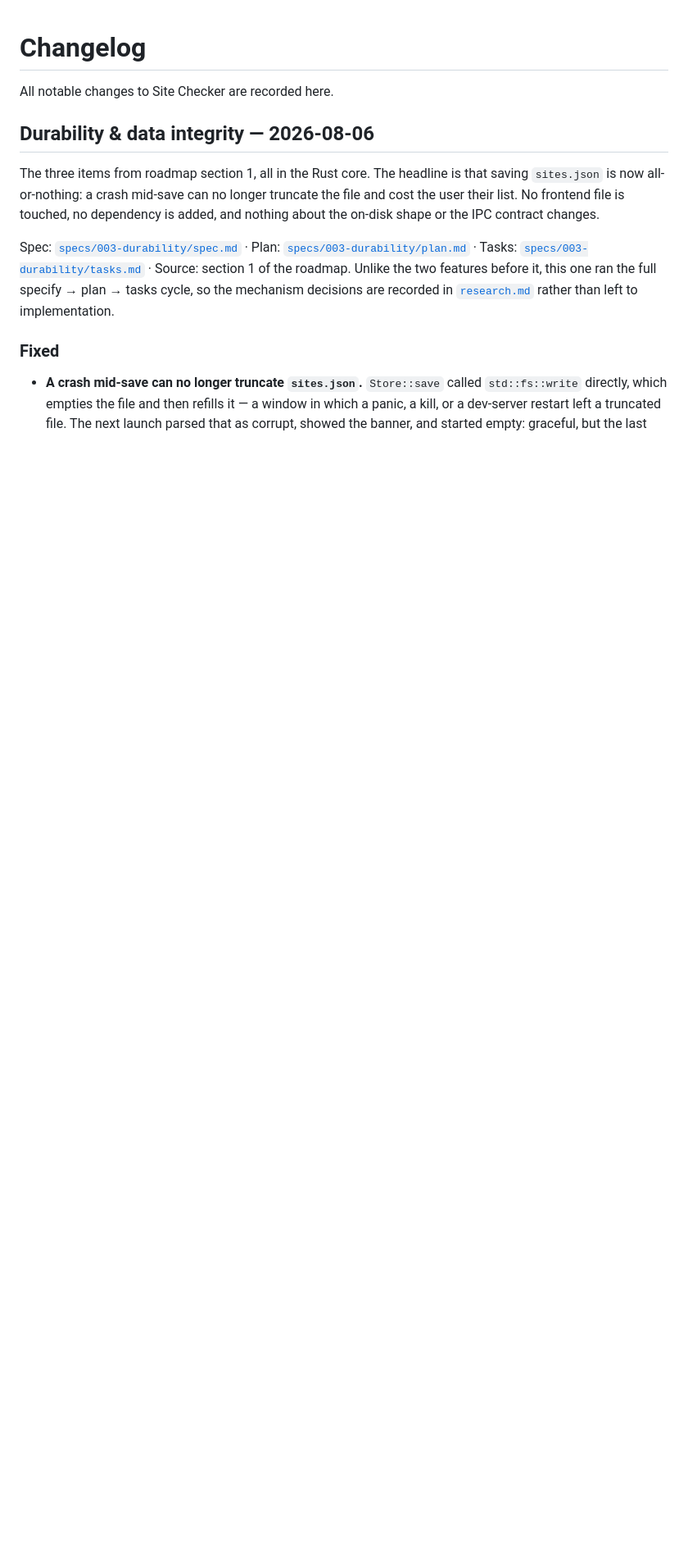
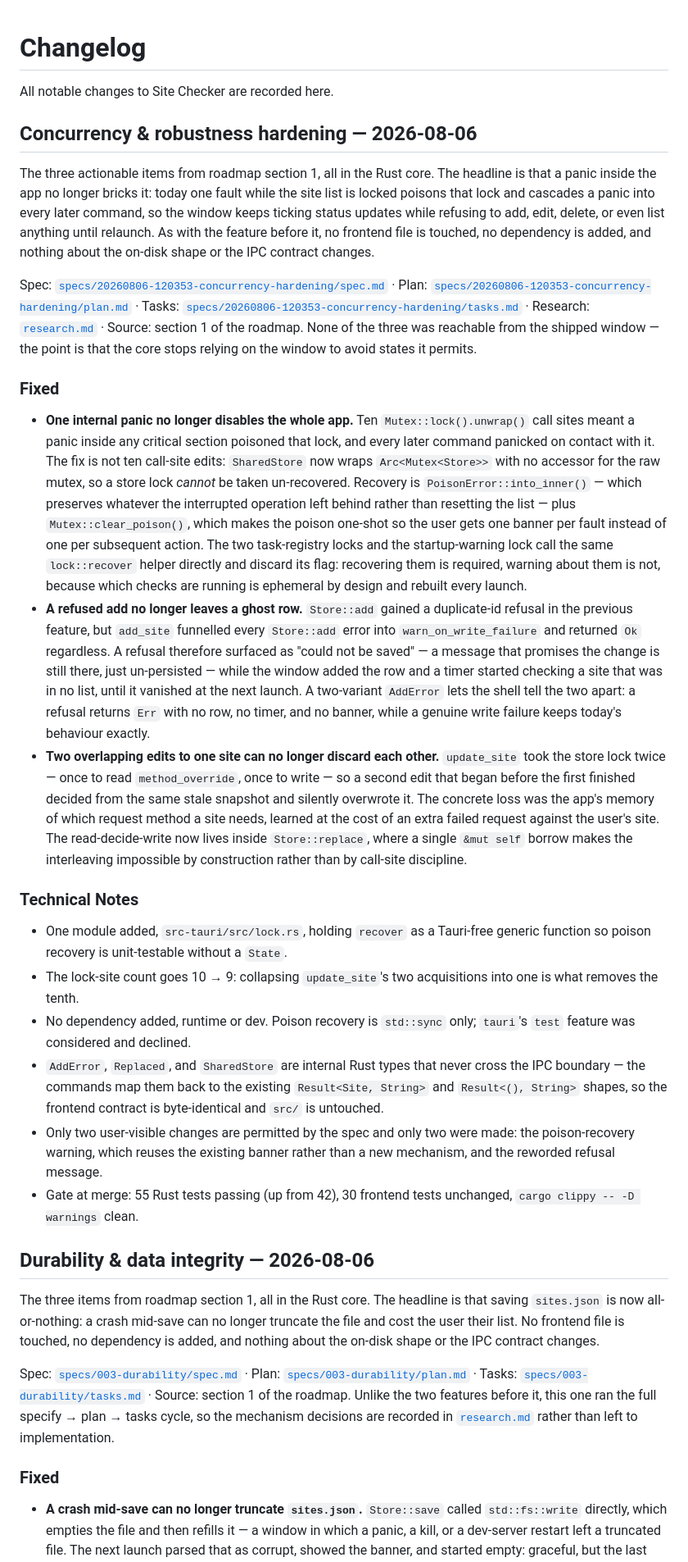
Before and after one commit to clintcparker/site-checker, a Markdown page: CHANGELOG.md, the part around the change. Shown at 82% size. Rendered like a GitHub page; blank space fills up the shorter version.

Commit message:
docs: changelog entry for concurrency & robustness hardening

```diff
--- a/CHANGELOG.md
+++ b/CHANGELOG.md
@@ -1,6 +1,75 @@
 # Changelog
 
 All notable changes to Site Checker are recorded here.
+
+## Concurrency & robustness hardening — 2026-08-06
+
+The three actionable items from roadmap section 1, all in the Rust core. The
+headline is that a panic inside the app no longer bricks it: today one fault
+while the site list is locked poisons that lock and cascades a panic into every
+later command, so the window keeps ticking status updates while refusing to add,
+edit, delete, or even list anything until relaunch. As with the feature before
+it, no frontend file is touched, no dependency is added, and nothing about the
+on-disk shape or the IPC contract changes.
+
+Spec: [`specs/20260806-120353-concurrency-hardening/spec.md`](specs/20260806-120353-concurrency-hardening/spec.md) ·
+Plan: [`specs/20260806-120353-concurrency-hardening/plan.md`](specs/20260806-120353-concurrency-hardening/plan.md) ·
+Tasks: [`specs/20260806-120353-concurrency-hardening/tasks.md`](specs/20260806-120353-concurrency-hardening/tasks.md) ·
+Research: [`research.md`](specs/20260806-120353-concurrency-hardening/research.md) ·
+Source: section 1 of the roadmap. None of the three was reachable from the
+shipped window — the point is that the core stops relying on the window to avoid
+states it permits.
+
+### Fixed
+
+- **One internal panic no longer disables the whole app.** Ten
+  `Mutex::lock().unwrap()` call sites meant a panic inside any critical section
+  poisoned that lock, and every later command panicked on contact with it. The
+  fix is not ten call-site edits: `SharedStore` now wraps `Arc<Mutex<Store>>`
+  with no accessor for the raw mutex, so a store lock *cannot* be taken
+  un-recovered. Recovery is `PoisonError::into_inner()` — which preserves
+  whatever the interrupted operation left behind rather than resetting the list
+  — plus `Mutex::clear_poison()`, which makes the poison one-shot so the user
+  gets one banner per fault instead of one per subsequent action. The two
+  task-registry locks and the startup-warning lock call the same `lock::recover`
+  helper directly and discard its flag: recovering them is required, warning
+  about them is not, because which checks are running is ephemeral by design and
+  rebuilt every launch.
+- **A refused add no longer leaves a ghost row.** `Store::add` gained a
+  duplicate-id refusal in the previous feature, but `add_site` funnelled every
+  `Store::add` error into `warn_on_write_failure` and returned `Ok` regardless.
+  A refusal therefore surfaced as "could not be saved" — a message that promises
+  the change is still there, just un-persisted — while the window added the row
+  and a timer started checking a site that was in no list, until it vanished at
+  the next launch. A two-variant `AddError` lets the shell tell the two apart:
+  a refusal returns `Err` with no row, no timer, and no banner, while a genuine
+  write failure keeps today's behaviour exactly.
+- **Two overlapping edits to one site can no longer discard each other.**
+  `update_site` took the store lock twice — once to read `method_override`, once
+  to write — so a second edit that began before the first finished decided from
+  the same stale snapshot and silently overwrote it. The concrete loss was the
+  app's memory of which request method a site needs, learned at the cost of an
+  extra failed request against the user's site. The read-decide-write now lives
+  inside `Store::replace`, where a single `&mut self` borrow makes the
+  interleaving impossible by construction rather than by call-site discipline.
+
+### Technical Notes
+
+- One module added, `src-tauri/src/lock.rs`, holding `recover` as a Tauri-free
+  generic function so poison recovery is unit-testable without a `State`.
+- The lock-site count goes 10 → 9: collapsing `update_site`'s two acquisitions
+  into one is what removes the tenth.
+- No dependency added, runtime or dev. Poison recovery is `std::sync` only;
+  `tauri`'s `test` feature was considered and declined.
+- `AddError`, `Replaced`, and `SharedStore` are internal Rust types that never
+  cross the IPC boundary — the commands map them back to the existing
+  `Result<Site, String>` and `Result<(), String>` shapes, so the frontend
+  contract is byte-identical and `src/` is untouched.
+- Only two user-visible changes are permitted by the spec and only two were
+  made: the poison-recovery warning, which reuses the existing banner rather
+  than a new mechanism, and the reworded refusal message.
+- Gate at merge: 55 Rust tests passing (up from 42), 30 frontend tests
+  unchanged, `cargo clippy -- -D warnings` clean.
 
 ## Durability & data integrity — 2026-08-06
 
```
